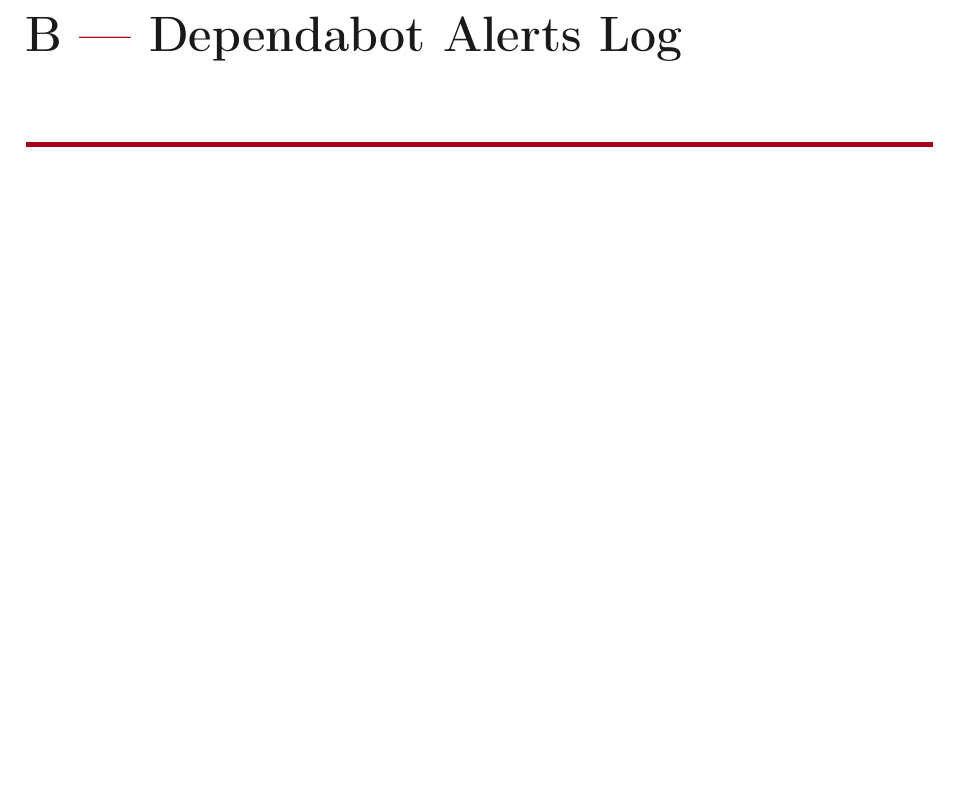
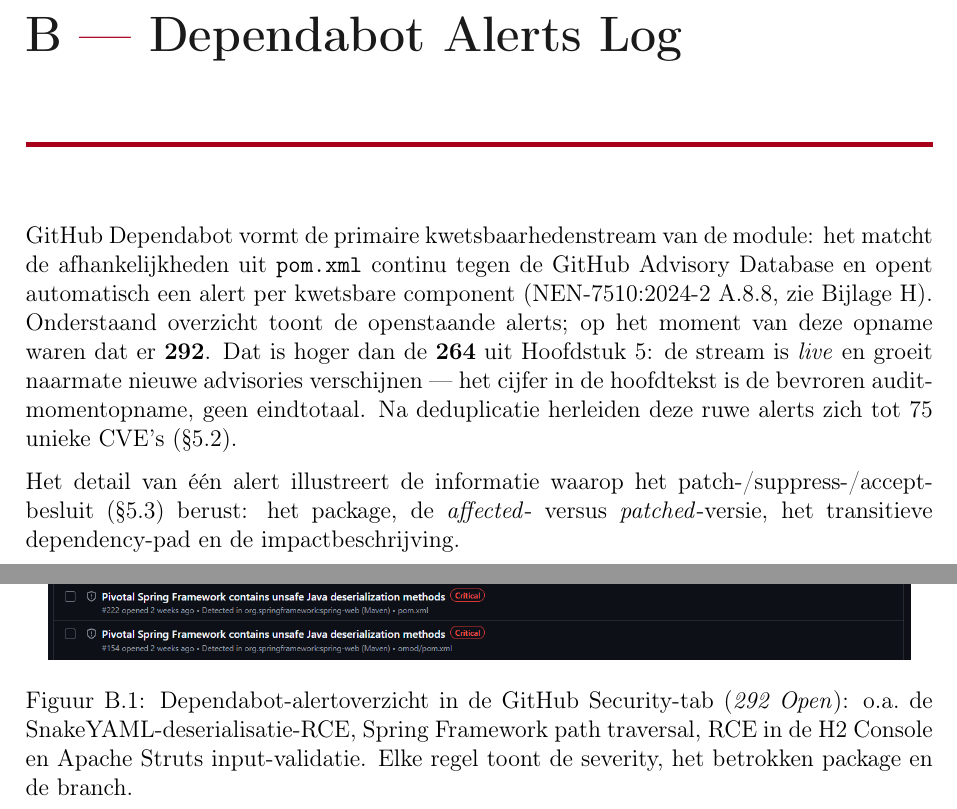
Before and after one commit to GrannyGuard/webservices-rest-audit, a LaTeX thesis (docs/security/audit-rapport/latex/main.tex): part of page 25 of 33 before the commit and two parts of pages 25 and 26 of 35 after it, the two joined at a grey line, cut so that both start at the same text, the shorter picture padded with empty space. Compiled offline with pdfLaTeX.

Commit message:
Bijlage B gevuld.

```diff
--- a/docs/security/audit-rapport/latex/main.tex
+++ b/docs/security/audit-rapport/latex/main.tex
@@ -1099,4 +1099,27 @@
 \chapter{Dependabot Alerts Log}
 \label{app:dependabot}
 
-% TODO
+GitHub Dependabot vormt de primaire kwetsbaarhedenstream van de module: het matcht
+de afhankelijkheden uit \texttt{pom.xml} continu tegen de GitHub Advisory Database
+en opent automatisch een alert per kwetsbare component (NEN-7510:2024-2 A.8.8, zie
+Bijlage~\ref{app:traceability}). Onderstaand overzicht toont de openstaande alerts;
+op het moment van deze opname waren dat er \textbf{292}. Dat is hoger dan de
+\textbf{264} uit Hoofdstuk~\ref{ch:sbom}: de stream is \emph{live} en groeit naarmate
+nieuwe advisories verschijnen --- het cijfer in de hoofdtekst is de bevroren
+audit-momentopname, geen eindtotaal. Na deduplicatie herleiden deze ruwe alerts zich
+tot 75 unieke CVE's (\S\ref{sec:top-dependencies}).
+
+\begin{figure}[h]
+    \centering
+    \auditfig{../../04-code-review/Images/bijlage-dependabots.png}{0.95}
+    \caption{Dependabot-alertoverzicht in de GitHub Security-tab (\emph{292 Open}):
+             o.a.\ de SnakeYAML-deserialisatie-RCE, Spring Framework path traversal,
+             RCE in de H2 Console en Apache Struts input-validatie. Elke regel toont
+             de severity, het betrokken package en de branch.}
+    \label{fig:dependabot-overview}
+\end{figure}
+
+\noindent Het detail van één alert illustreert de informatie waarop het
+patch-/suppress-/accept-besluit (\S\ref{sec:contextuele-risico}) berust: het
+package, de \emph{affected}- versus \emph{patched}-versie, het transitieve
+dependency-pad en de impactbeschrijving.
@@ -1103,3 +1137,5 @@
+    \label{fig:dependabot-detail}
+\end{figure}
 
 \chapter{CycloneDX SBOM JSON}
 \label{app:sbom}
```
Also changed, not shown: docs/security/04-code-review/Images/bijlage-dependabots.png (added), docs/security/04-code-review/Images/high-vul-dependabot-alert.png (added), docs/security/audit-rapport/latex/main.tex (11 more changed lines).
